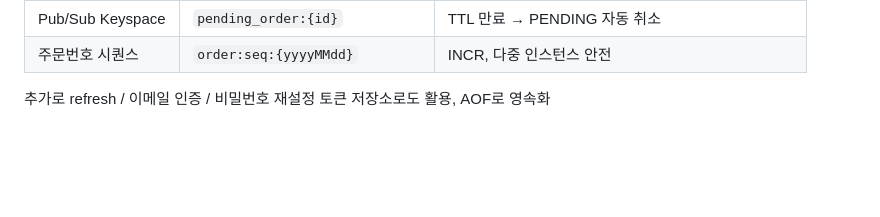
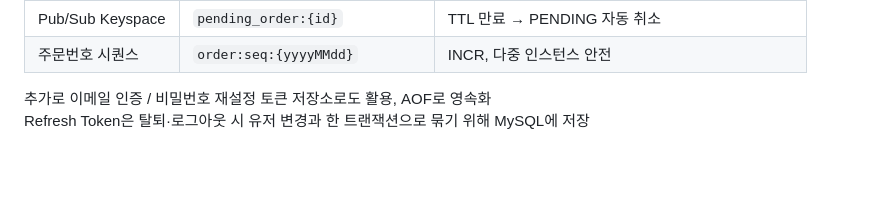
Before and after one commit to cherry2766/dropie-backend, a Markdown page: README.md, the part around the change. Drawn GitHub-style; folded sections open.

```diff
--- a/README.md
+++ b/README.md
@@ -86,7 +86,8 @@
 | Pub/Sub Keyspace | `pending_order:{id}` | TTL 만료 → PENDING 자동 취소 |
 | 주문번호 시퀀스 | `order:seq:{yyyyMMdd}` | INCR, 다중 인스턴스 안전 |
 
-추가로 refresh / 이메일 인증 / 비밀번호 재설정 토큰 저장소로도 활용, AOF로 영속화
+추가로 이메일 인증 / 비밀번호 재설정 토큰 저장소로도 활용, AOF로 영속화 <br>
+Refresh Token은 탈퇴·로그아웃 시 유저 변경과 한 트랜잭션으로 묶기 위해 MySQL에 저장
 
 </details>
 
```
